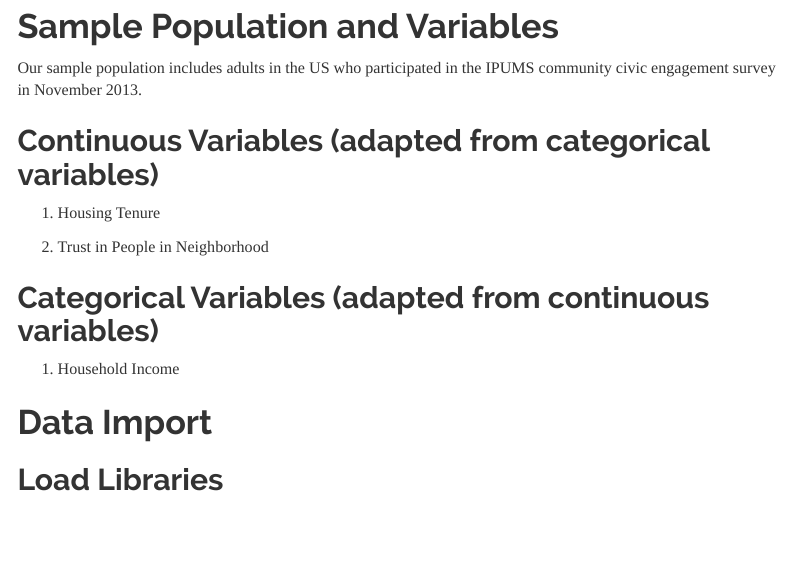
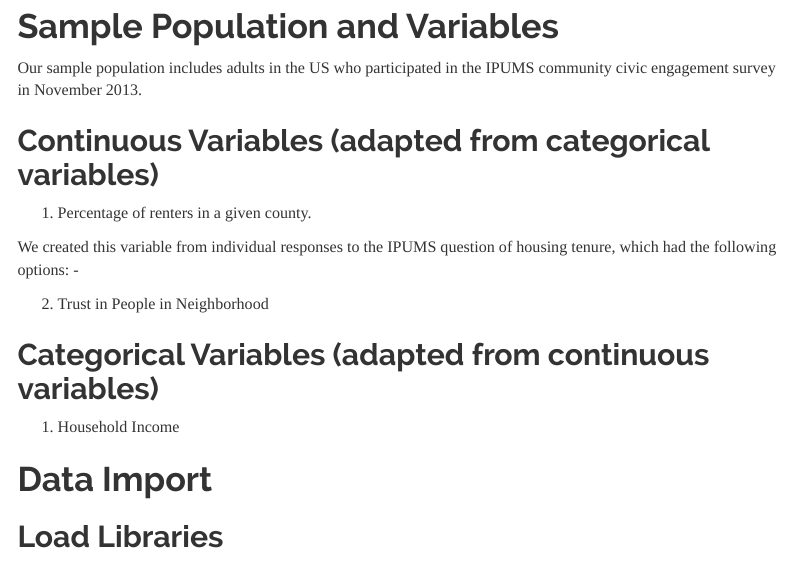
Before and after one commit to jtkeller29/Pull_Ups_R_v2, an R Markdown document (Assignment 3_v2.Rmd): the page in a window 1100 px wide, from 420 px down. Rendered offline with R 4.5, knitr and Pandoc, with nearby package versions; some code elsewhere in the file could not run offline; menus at the side of the page are left out.

Commit message:
tusk n butter

```diff
--- a/Assignment 3_v2.Rmd
+++ b/Assignment 3_v2.Rmd
@@ -29,7 +29,10 @@ Our sample population includes adults in the US who participated in the IPUMS co
 
 ## Continuous Variables (adapted from categorical variables)
 
-1. Housing Tenure
+1. Percentage of renters in a given county.
+
+We created this variable from individual responses to the IPUMS question of housing tenure, which had the following options:
+  -
 
 2. Trust in People in Neighborhood
 
```
Also changed, not shown: Assignment 3_v2.Rmd (1 more changed lines).
